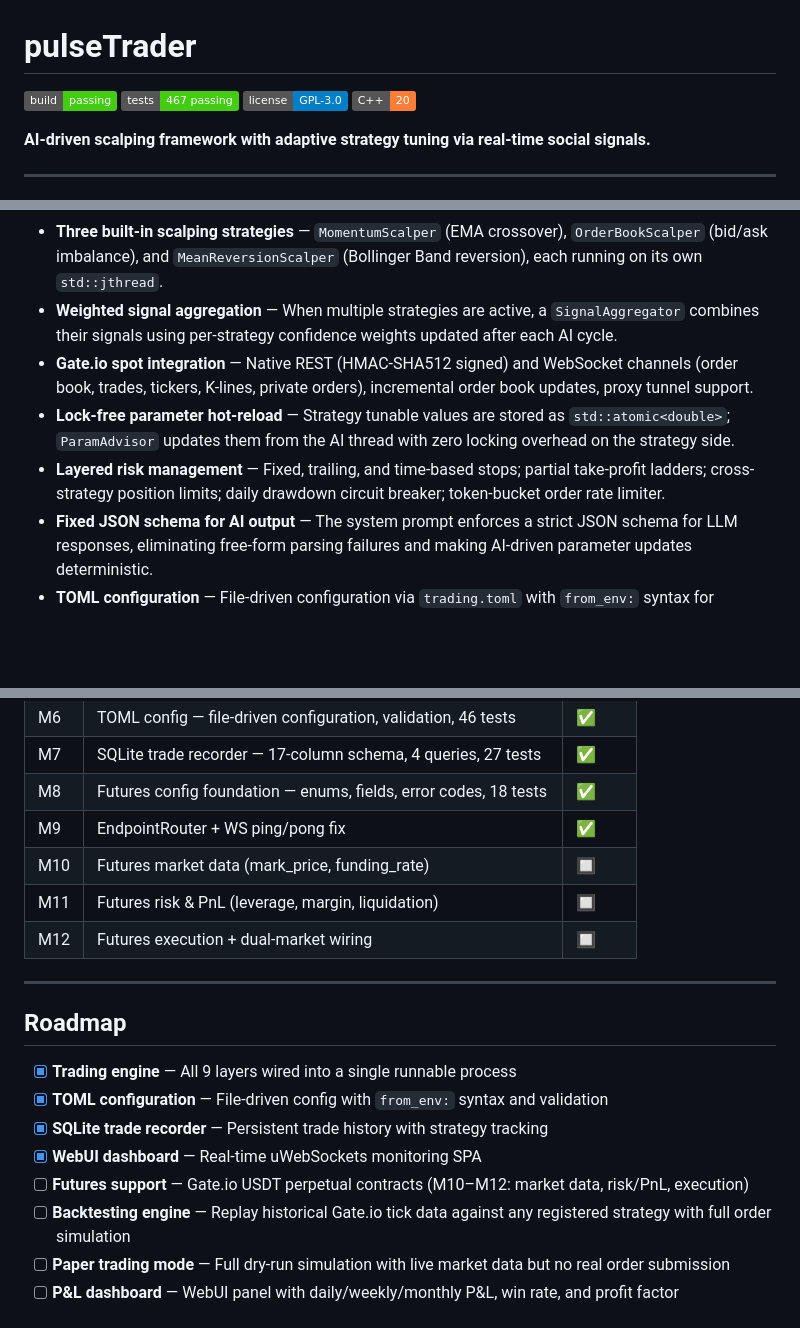
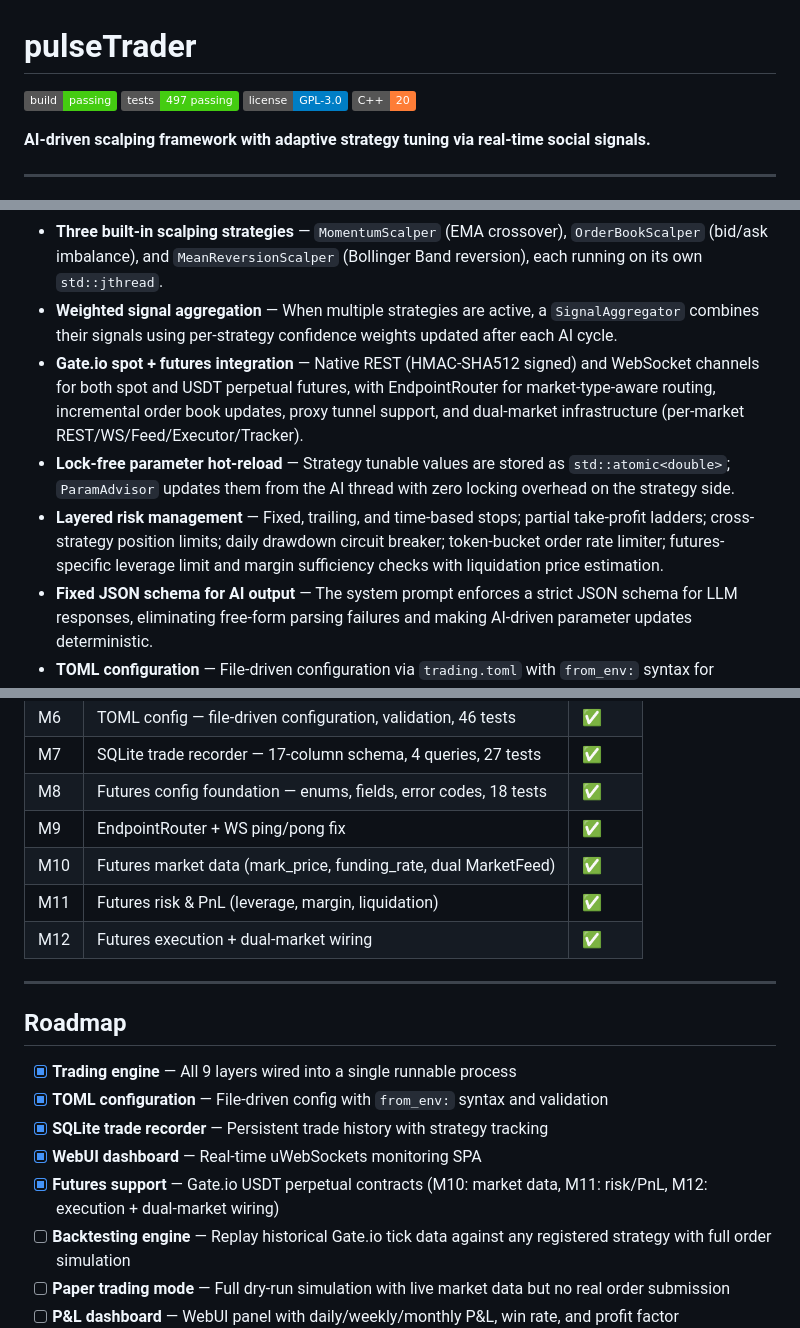
Before and after one commit to James-Xue/pulseTrader, a Markdown page: README.md, 3 parts joined by grey strips. Rendered like a GitHub page; badges without logos; blank space fills up the shorter version.

```diff
--- a/README.md
+++ b/README.md
@@ -1,7 +1,7 @@
 # pulseTrader
 
 ![Build](https://img.shields.io/badge/build-passing-brightgreen)
-![Tests](https://img.shields.io/badge/tests-467%20passing-brightgreen)
+![Tests](https://img.shields.io/badge/tests-497%20passing-brightgreen)
 ![License](https://img.shields.io/badge/license-GPL--3.0-blue)
 ![C++](https://img.shields.io/badge/C%2B%2B-20-orange)
 
@@ -45,9 +45,9 @@ For the full architecture document including module responsibilities, key files,
 - **Real-time social signal ingestion** — Streams tweets via X API v2 filtered stream and polls NewsAPI / CryptoPanic for crypto headlines, both fed directly into each AI prompt.
 - **Three built-in scalping strategies** — `MomentumScalper` (EMA crossover), `OrderBookScalper` (bid/ask imbalance), and `MeanReversionScalper` (Bollinger Band reversion), each running on its own `std::jthread`.
 - **Weighted signal aggregation** — When multiple strategies are active, a `SignalAggregator` combines their signals using per-strategy confidence weights updated after each AI cycle.
-- **Gate.io spot integration** — Native REST (HMAC-SHA512 signed) and WebSocket channels (order book, trades, tickers, K-lines, private orders), incremental order book updates, proxy tunnel support.
+- **Gate.io spot + futures integration** — Native REST (HMAC-SHA512 signed) and WebSocket channels for both spot and USDT perpetual futures, with EndpointRouter for market-type-aware routing, incremental order book updates, proxy tunnel support, and dual-market infrastructure (per-market REST/WS/Feed/Executor/Tracker).
 - **Lock-free parameter hot-reload** — Strategy tunable values are stored as `std::atomic<double>`; `ParamAdvisor` updates them from the AI thread with zero locking overhead on the strategy side.
-- **Layered risk management** — Fixed, trailing, and time-based stops; partial take-profit ladders; cross-strategy position limits; daily drawdown circuit breaker; token-bucket order rate limiter.
+- **Layered risk management** — Fixed, trailing, and time-based stops; partial take-profit ladders; cross-strategy position limits; daily drawdown circuit breaker; token-bucket order rate limiter; futures-specific leverage limit and margin sufficiency checks with liquidation price estimation.
 - **Fixed JSON schema for AI output** — The system prompt enforces a strict JSON schema for LLM responses, eliminating free-form parsing failures and making AI-driven parameter updates deterministic.
 - **TOML configuration** — File-driven configuration via `trading.toml` with `from_env:` syntax for sensitive values, semantic validation, and sensible defaults for all fields.
 - **SQLite trade recording** — 17-column `trades` table with WAL mode, 4 query APIs (by symbol/time/strategy, daily PnL), strategy tracking via `client_order_id`.
@@ -250,9 +250,9 @@ The WebSocket thread and strategy threads never wait on AI I/O. The AI cycle com
 | M7 | SQLite trade recorder — 17-column schema, 4 queries, 27 tests | ✅ |
 | M8 | Futures config foundation — enums, fields, error codes, 18 tests | ✅ |
 | M9 | EndpointRouter + WS ping/pong fix | ✅ |
-| M10 | Futures market data (mark_price, funding_rate) | 🔲 |
-| M11 | Futures risk & PnL (leverage, margin, liquidation) | 🔲 |
-| M12 | Futures execution + dual-market wiring | 🔲 |
+| M10 | Futures market data (mark_price, funding_rate, dual MarketFeed) | ✅ |
+| M11 | Futures risk & PnL (leverage, margin, liquidation) | ✅ |
+| M12 | Futures execution + dual-market wiring | ✅ |
 
 ---
 
@@ -262,7 +262,7 @@ The WebSocket thread and strategy threads never wait on AI I/O. The AI cycle com
 - [x] **TOML configuration** — File-driven config with `from_env:` syntax and validation
 - [x] **SQLite trade recorder** — Persistent trade history with strategy tracking
 - [x] **WebUI dashboard** — Real-time uWebSockets monitoring SPA
-- [ ] **Futures support** — Gate.io USDT perpetual contracts (M10–M12: market data, risk/PnL, execution)
+- [x] **Futures support** — Gate.io USDT perpetual contracts (M10: market data, M11: risk/PnL, M12: execution + dual-market wiring)
 - [ ] **Backtesting engine** — Replay historical Gate.io tick data against any registered strategy with full order simulation
 - [ ] **Paper trading mode** — Full dry-run simulation with live market data but no real order submission
 - [ ] **P&L dashboard** — WebUI panel with daily/weekly/monthly P&L, win rate, and profit factor
```
Also changed, not shown: other parts of README.md (+3 -3 lines), docs/OPERATIONAL_GUIDE.md (+16 -16 lines), docs/implementation-roadmap.md (+23 -19 lines).
